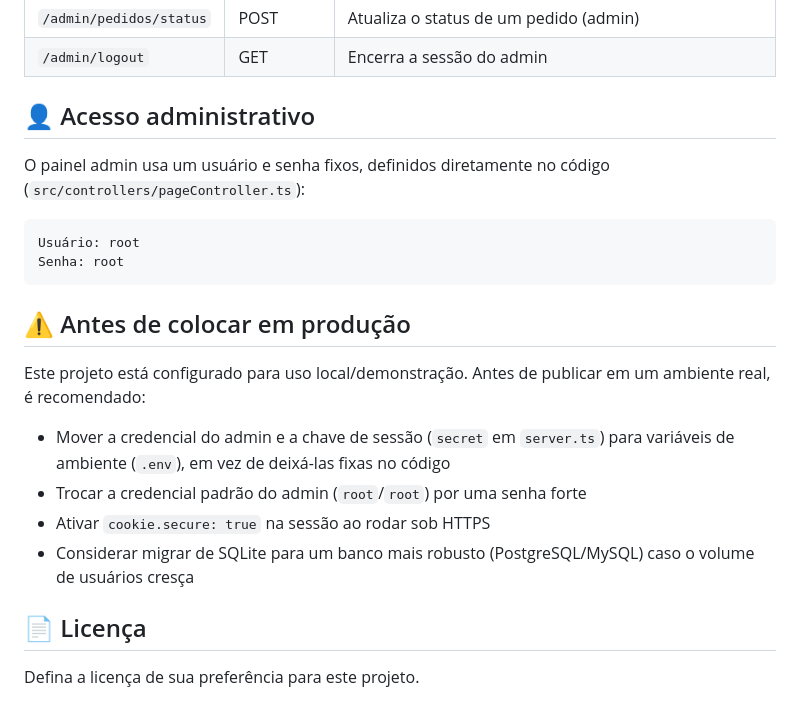
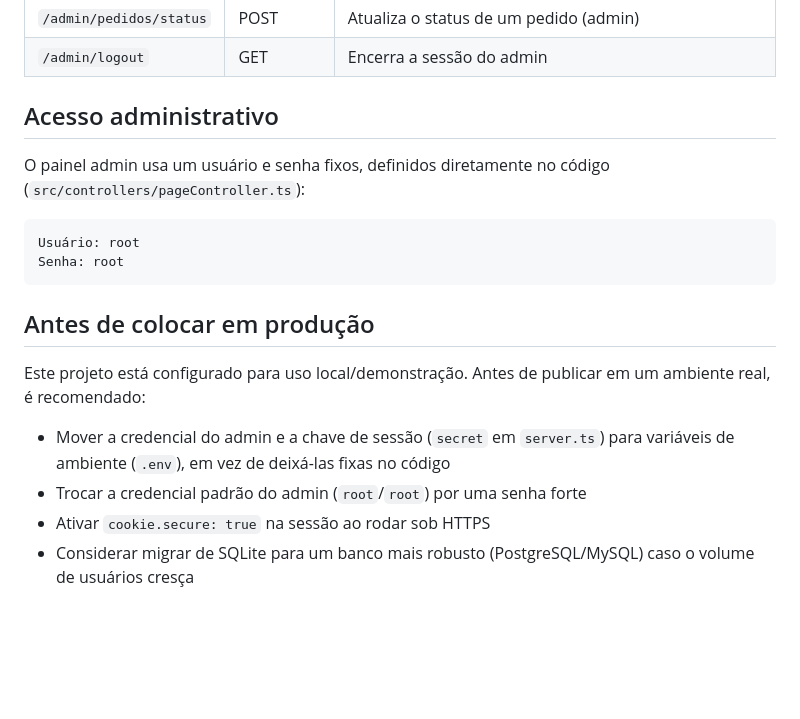
Before and after one commit to Kaue0224/sitebotWhatsapp, a Markdown page: README.md, the part around one of its changes. Drawn GitHub-style; blank space fills up the shorter version.

Commit message:
Update README formatting and content

````diff
--- a/README.md
+++ b/README.md
@@ -106,7 +106,7 @@ http://localhost:3000
 | `/admin/pedidos/status` | POST | Atualiza o status de um pedido (admin) |
 | `/admin/logout` | GET | Encerra a sessão do admin |
 
-## 👤 Acesso administrativo
+##  Acesso administrativo
 
 O painel admin usa um usuário e senha fixos, definidos diretamente no código (`src/controllers/pageController.ts`):
 
@@ -115,7 +115,7 @@ Usuário: root
 Senha: root
 ```
 
-## ⚠️ Antes de colocar em produção
+##  Antes de colocar em produção
 
 Este projeto está configurado para uso local/demonstração. Antes de publicar em um ambiente real, é recomendado:
 
@@ -123,7 +123,3 @@ Este projeto está configurado para uso local/demonstração. Antes de publicar
 - Trocar a credencial padrão do admin (`root`/`root`) por uma senha forte
 - Ativar `cookie.secure: true` na sessão ao rodar sob HTTPS
 - Considerar migrar de SQLite para um banco mais robusto (PostgreSQL/MySQL) caso o volume de usuários cresça
-
-## 📄 Licença
-
-Defina a licença de sua preferência para este projeto.
````
Also changed, not shown: other parts of README.md (+7 -7 lines).
